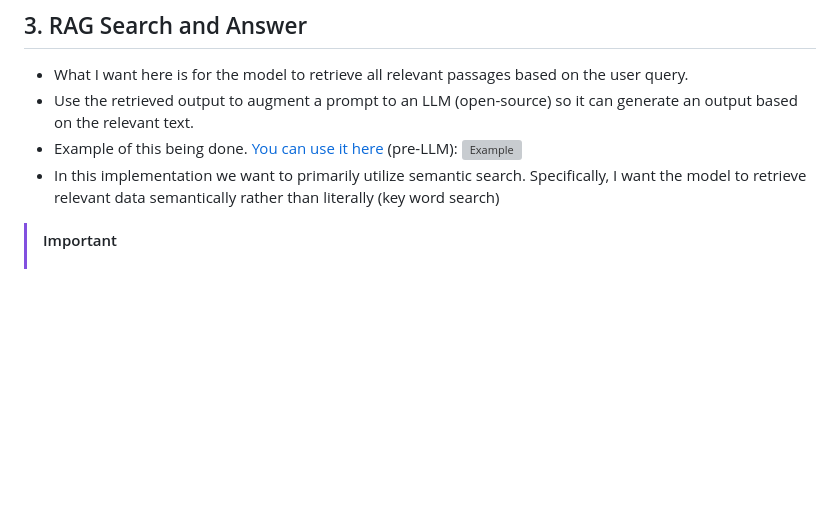
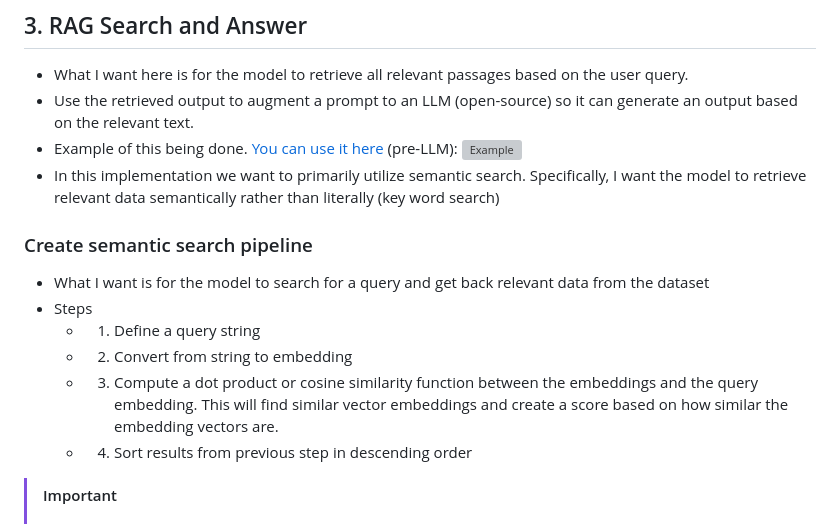
Before and after one commit to aidanandrews22/Simple-Website, a Markdown page: content/notes/note1720467342277.md, the part around the change. Rendered like a GitHub page; blank space fills up the shorter version; grey boxes are pictures that could not be loaded.

Commit message:
Update note: building RAG

```diff
--- a/content/notes/note1720467342277.md
+++ b/content/notes/note1720467342277.md
@@ -41,6 +41,14 @@
 - Example of this being done. [You can use it here](https://huggingface.co/sentence-transformers/all-mpnet-base-v2) (pre-LLM): ![Example](../assets/embedding_example.png)
 - In this implementation we want to primarily utilize semantic search. Specifically, I want the model to retrieve relevant data semantically rather than literally (key word search)
 
+### Create semantic search pipeline
+- What I want is for the model to search for a query and get back relevant data from the dataset
+- Steps
+	- 1. Define a query string
+	- 2. Convert from string to embedding
+	- 3. Compute a dot product or cosine similarity function between the embeddings and the query embedding. This will find similar vector embeddings and create a score based on how similar the embedding vectors are.
+	- 4. Sort results from previous step in descending order
+
 > [!IMPORTANT]
 > # Tokens
 > 1: tokens are necessary for the embedding model since it can not work on infinite tokens
```
